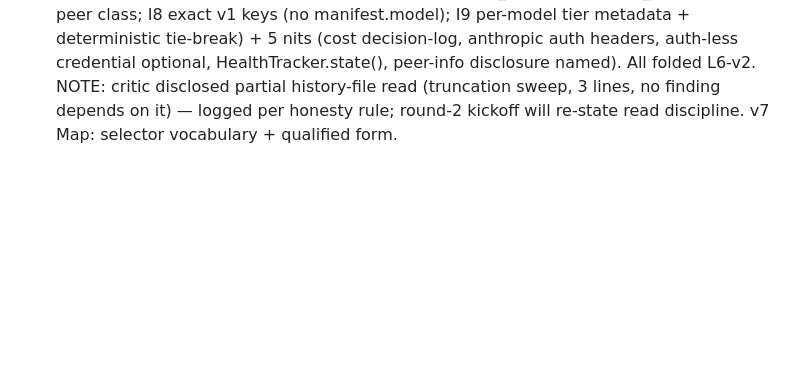
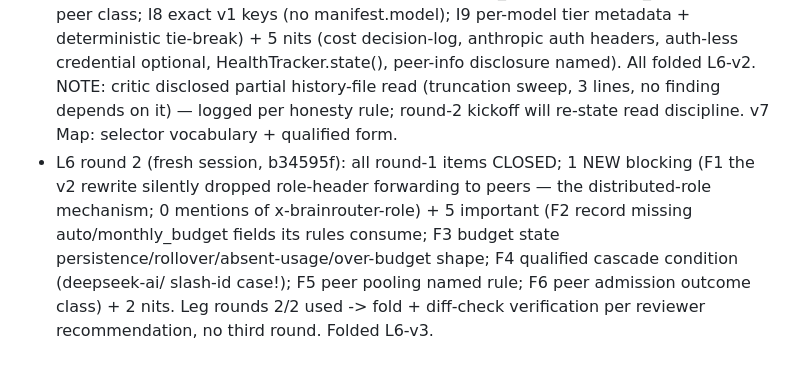
Before and after one commit to ajaxdude/brainrouter, a Markdown page: docs/design/v2-streamlining.history.md, the part around the change. GitHub-like rendering; blank space fills up the shorter version.

```diff
--- a/docs/design/v2-streamlining.history.md
+++ b/docs/design/v2-streamlining.history.md
@@ -26,3 +26,4 @@ This file is a record, not a rule.
 - L5 round 2 (fresh session, 15d1124): STEP 6 CLOSED — 0 blocking, 1 important (I7 llama-swap ${PORT} dynamic range in port-allocation scope), 5 nits (adopt spec_hash excludes allocated port; observer native-precedence; hipfire vocabulary + operator step; grace-s key rename; escalation-window naming). All folded L5-v3. Pilots nod-gated per charter. Step 7 leg readiness dispatched.
 - L5 READY (fresh session, 2460465): READY, 0 blockers; F1-F4 folded into L5-v3 (service-probe seam + fixture, port-allocation acceptance 5b, fleet.json profile file, hipfire unit-migration roll-back line). L5 design CLOSED. L6 spec drafted (providers, Manifest absorbed, LAN federation, distributed roles) + Map v7 pointers.
 - L6 round 1 (fresh session, 728fe11): 1 blocking (B1 cloud/<id> rebind undefined + migrated manifest provider has empty models list -> owner's cloud-pinned reviewer breaks at migration boundary) + 8 important (I2 peer/ grammar off-contract -> replaced by cloud/<provider>/<id>; I3 LAN must be SECOND listener, loopback untouched; I4 rate limit + monthly budget guard + expose double-enforcement; I5 parity corpus realized as v1-classic-vs-mock fixtures, comparison tuples exclude LLM text; I6 managed cloud hop = v1 two-step, widening is auto-pool only; I7 admission manifest_enabled -> cloud_available + peer class; I8 exact v1 keys (no manifest.model); I9 per-model tier metadata + deterministic tie-break) + 5 nits (cost decision-log, anthropic auth headers, auth-less credential optional, HealthTracker.state(), peer-info disclosure named). All folded L6-v2. NOTE: critic disclosed partial history-file read (truncation sweep, 3 lines, no finding depends on it) — logged per honesty rule; round-2 kickoff will re-state read discipline. v7 Map: selector vocabulary + qualified form.
+- L6 round 2 (fresh session, b34595f): all round-1 items CLOSED; 1 NEW blocking (F1 the v2 rewrite silently dropped role-header forwarding to peers — the distributed-role mechanism; 0 mentions of x-brainrouter-role) + 5 important (F2 record missing auto/monthly_budget fields its rules consume; F3 budget state persistence/rollover/absent-usage/over-budget shape; F4 qualified cascade condition (deepseek-ai/ slash-id case!); F5 peer pooling named rule; F6 peer admission outcome class) + 2 nits. Leg rounds 2/2 used -> fold + diff-check verification per reviewer recommendation, no third round. Folded L6-v3.
```
Also changed, not shown: docs/design/v2-streamlining.L6.md (+8 -7 lines).
